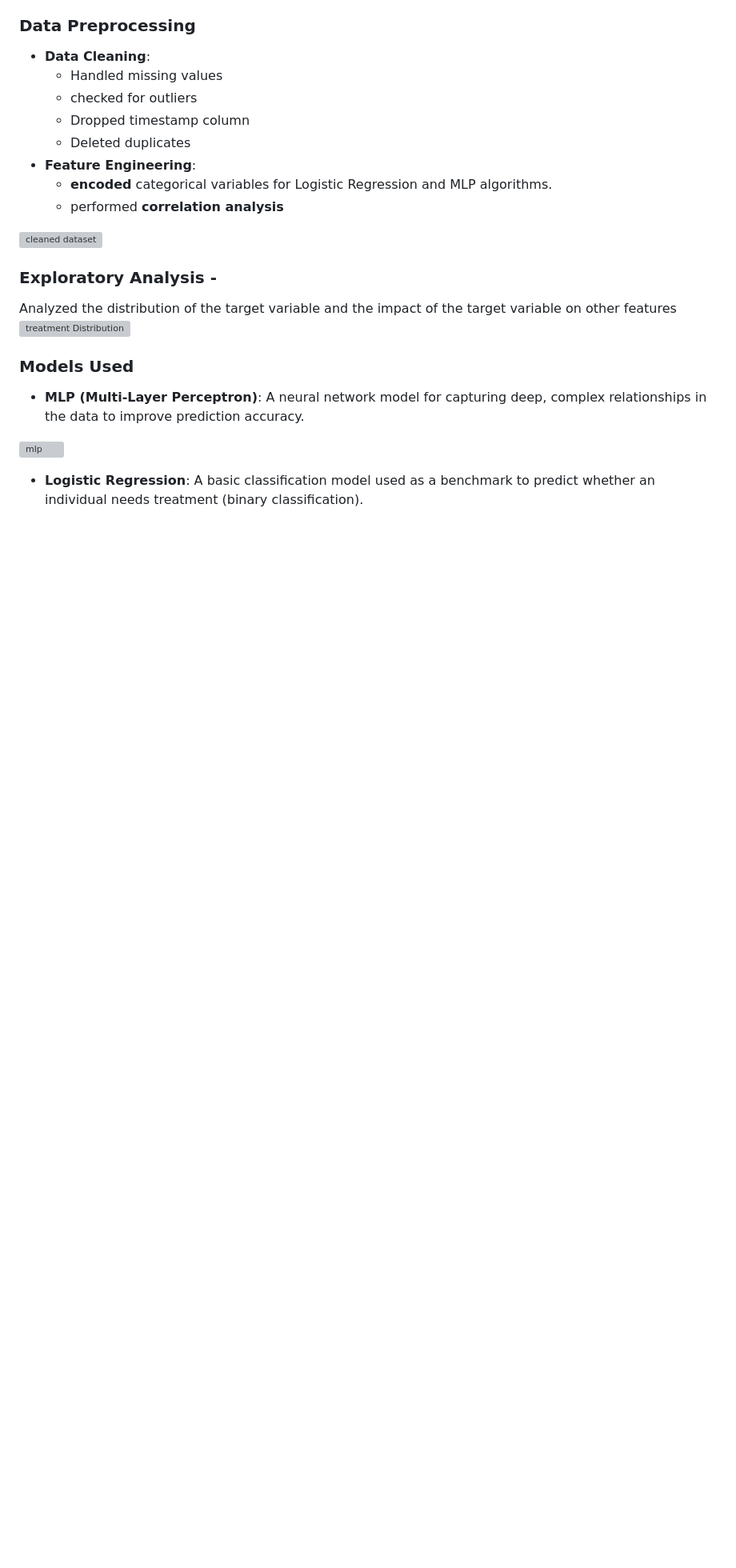
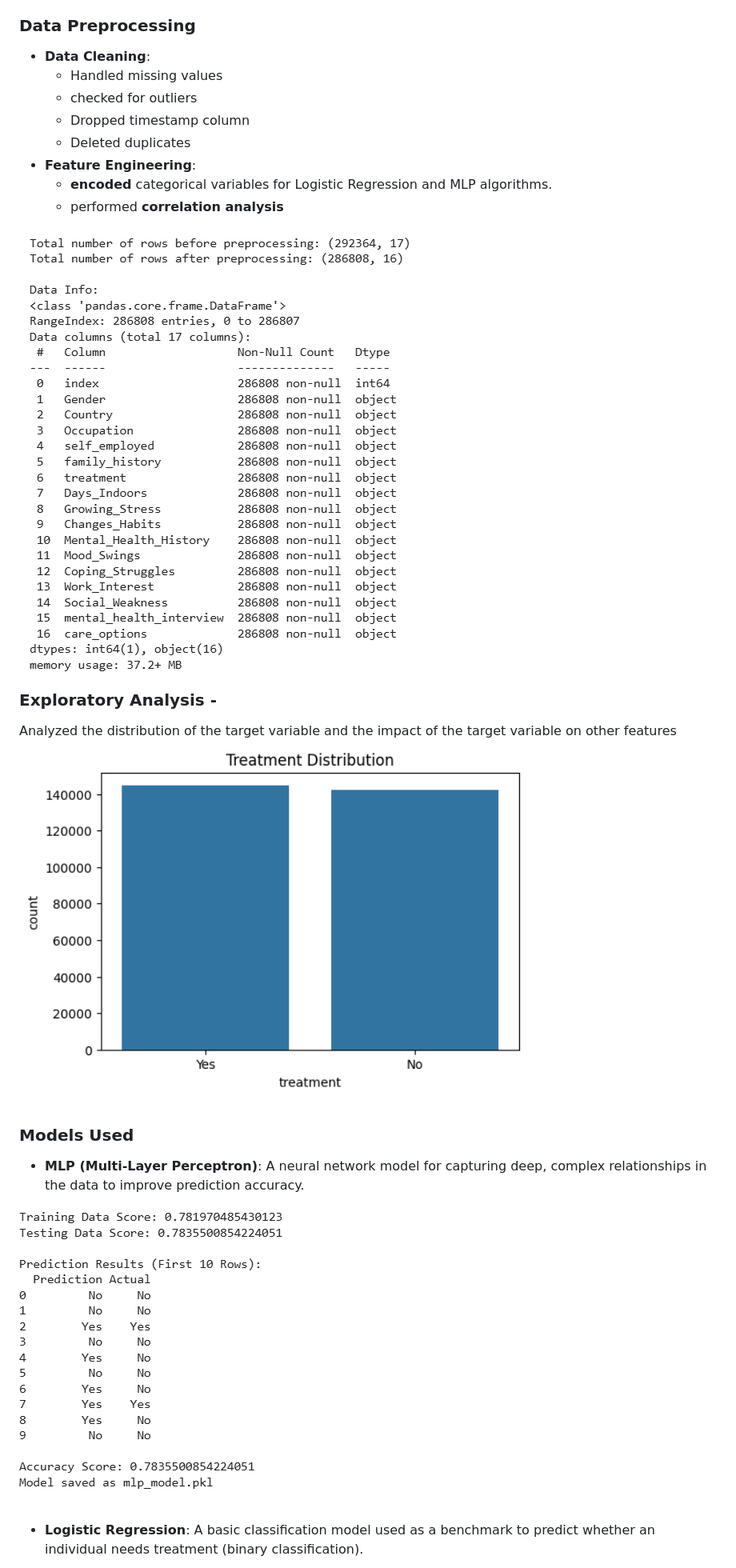
Before and after one commit to Bansri09/MentalCare-Predictor, a Markdown page: README.md, the part around the change printed below. Shown: that part at 80% size. Drawn GitHub-style; blank space fills up the shorter version; grey boxes are pictures that could not be loaded.

```diff
--- a/README.md
+++ b/README.md
@@ -45,16 +45,16 @@ To build a tool that helps healthcare professionals identify individuals who may
   - **encoded** categorical variables for Logistic Regression and MLP algorithms.
   - performed **correlation analysis**
 
-![cleaned dataset](images/cleaned_dataset.png)
+![cleaned dataset](Models/cleaned_dataset.png)
 
 ### **Exploratory Analysis** -
  Analyzed the distribution of the target variable and the impact of the target variable on other features
-![treatment Distribution](images/treatment_distribution.png)
+![treatment Distribution](Models/treatment_distribution.png)
 
 ### **Models Used**
 - **MLP (Multi-Layer Perceptron)**: A neural network model for capturing deep, complex relationships in the data to improve prediction accuracy.
 
-![mlp](images/mlp.png)
+![mlp](Models/mlp.png)
 
 - **Logistic Regression**: A basic classification model used as a benchmark to predict whether an individual needs treatment (binary classification).
 
```
Also changed, not shown: other parts of README.md (+5 -5 lines).
